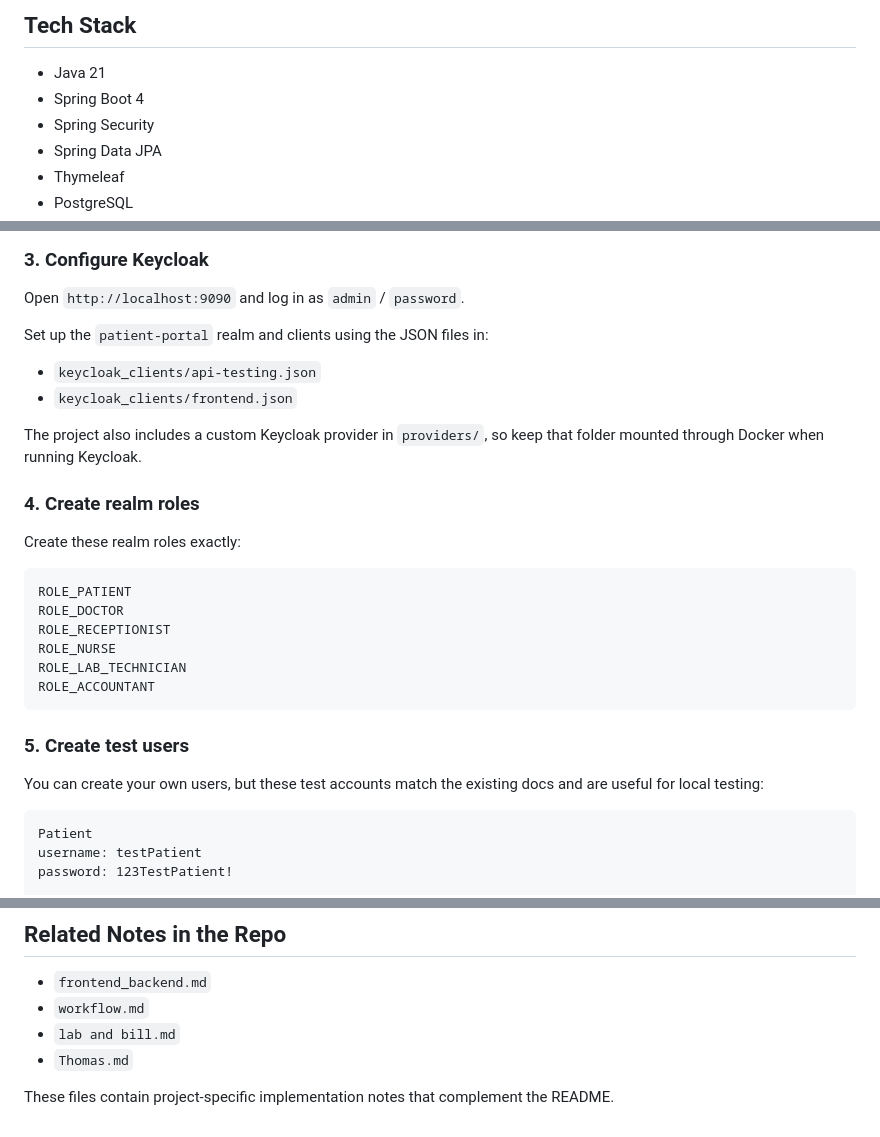
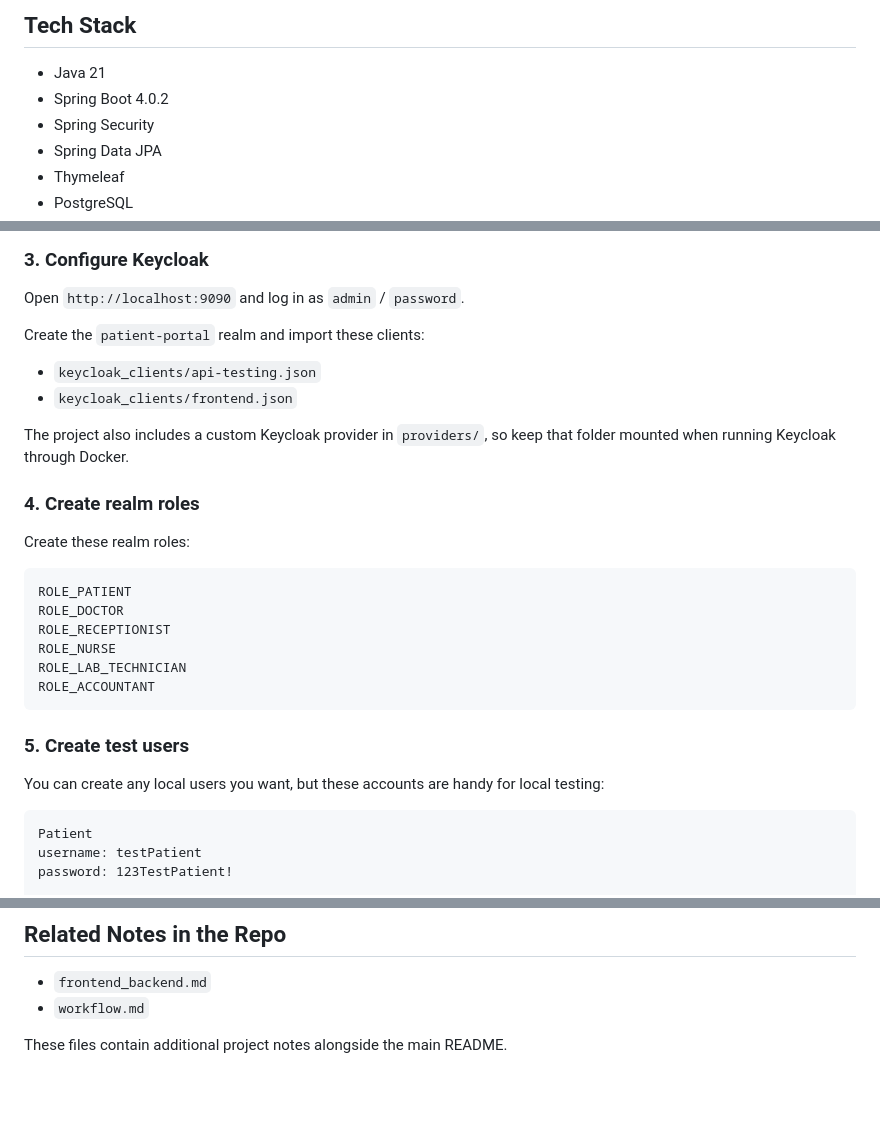
Before and after one commit to chybu/project666, a Markdown page: README.md, 3 parts joined by grey strips. GitHub-like rendering; blank space fills up the shorter version.

````diff
--- a/README.md
+++ b/README.md
@@ -48,7 +48,7 @@ The codebase currently recognizes these application roles:
 ## Tech Stack
 
 - Java 21
-- Spring Boot 4
+- Spring Boot 4.0.2
 - Spring Security
 - Spring Data JPA
 - Thymeleaf
@@ -104,16 +104,16 @@ docker compose up -d
 
 Open `http://localhost:9090` and log in as `admin` / `password`.
 
-Set up the `patient-portal` realm and clients using the JSON files in:
+Create the `patient-portal` realm and import these clients:
 
 - `keycloak_clients/api-testing.json`
 - `keycloak_clients/frontend.json`
 
-The project also includes a custom Keycloak provider in `providers/`, so keep that folder mounted through Docker when running Keycloak.
+The project also includes a custom Keycloak provider in `providers/`, so keep that folder mounted when running Keycloak through Docker.
 
 ### 4. Create realm roles
 
-Create these realm roles exactly:
+Create these realm roles:
 
 ```text
 ROLE_PATIENT
@@ -126,7 +126,7 @@ ROLE_ACCOUNTANT
 
 ### 5. Create test users
 
-You can create your own users, but these test accounts match the existing docs and are useful for local testing:
+You can create any local users you want, but these accounts are handy for local testing:
 
 ```text
 Patient
@@ -337,7 +338,5 @@ You can also run tests per module:
 
 - `frontend_backend.md`
 - `workflow.md`
-- `lab and bill.md`
-- `Thomas.md`
 
-These files contain project-specific implementation notes that complement the README.
+These files contain additional project notes alongside the main README.
````
Also changed, not shown: other parts of README.md (+35 -34 lines).
